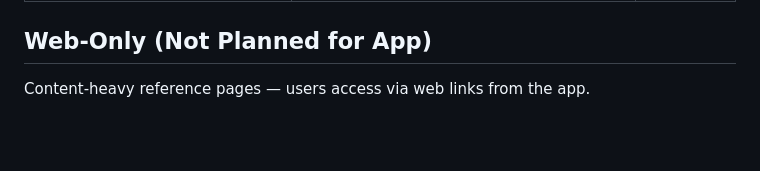
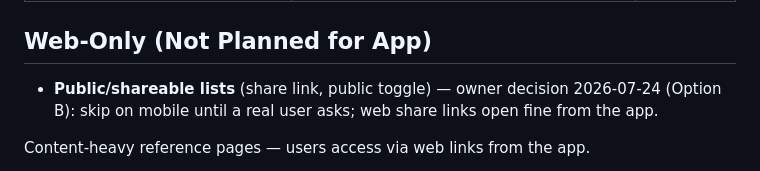
Before and after one commit to thomaspryor/BroadwayScorecard-app, a Markdown page: memory/feature-parity.md, the part around the change. GitHub-like rendering; blank space fills up the shorter version.

Commit message:
docs: public/shareable lists are web-only for now (owner decision 2026-07-24)
Co-Authored-By: Claude Fable 5 <noreply@anthropic.com>

```diff
--- a/memory/feature-parity.md
+++ b/memory/feature-parity.md
@@ -54,6 +54,8 @@ Last audited: 2026-07-24 (Mezzanine/Show Score import shipped, card 398 — Find
 
 ## Web-Only (Not Planned for App)
 
+- **Public/shareable lists** (share link, public toggle) — owner decision 2026-07-24 (Option B): skip on mobile until a real user asks; web share links open fine from the app.
+
 Content-heavy reference pages — users access via web links from the app.
 
 - Critic/Cast/Creative detail pages
```
